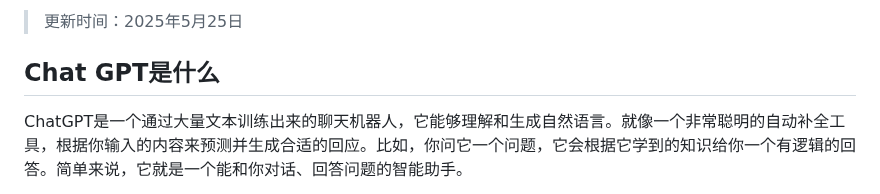
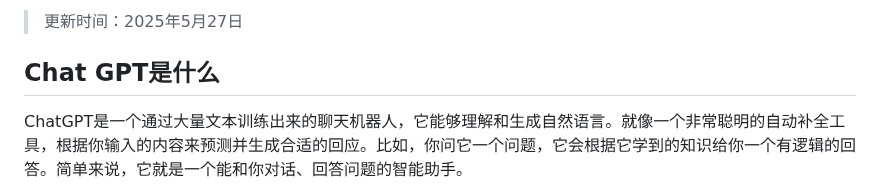
Before and after one commit to Cailailai/chatgpt-summary, a Markdown page: README.md, the part around one of its changes. Drawn GitHub-style.

```diff
--- a/README.md
+++ b/README.md
@@ -2,5 +2,5 @@
 
-> 更新时间：2025年5月25日
+> 更新时间：2025年5月27日
 
 ## Chat GPT是什么
 
```
Also changed, not shown: other parts of README.md (+1 -1 lines).
